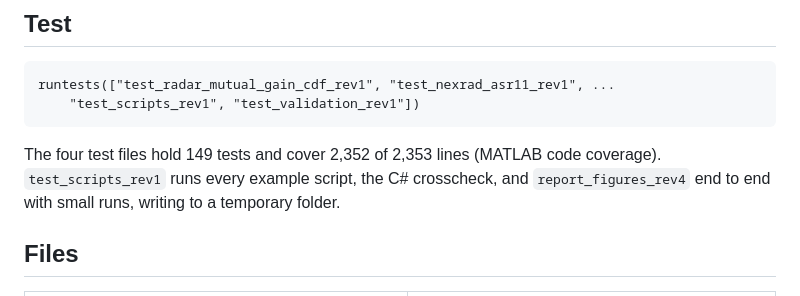
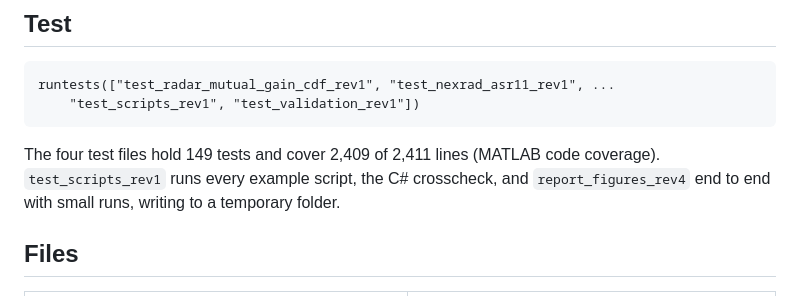
Before and after one commit to nicklasorte/mutual_antenna_gain, a Markdown page: README.md, the part around the change. Drawn GitHub-style.

````diff
--- a/README.md
+++ b/README.md
@@ -28,7 +28,7 @@ runtests(["test_radar_mutual_gain_cdf_rev1", "test_nexrad_asr11_rev1", ...
     "test_scripts_rev1", "test_validation_rev1"])
 ```
 
-The four test files hold 149 tests and cover 2,352 of 2,353 lines (MATLAB code coverage). `test_scripts_rev1` runs every example script, the C# crosscheck, and `report_figures_rev4` end to end with small runs, writing to a temporary folder.
+The four test files hold 149 tests and cover 2,409 of 2,411 lines (MATLAB code coverage). `test_scripts_rev1` runs every example script, the C# crosscheck, and `report_figures_rev4` end to end with small runs, writing to a temporary folder.
 
 ## Files
 
````
Also changed, not shown: docs/mutual_antenna_gain_methodology_report_rev4.md (+4 -3 lines), docs/figures/fig5_max_per_rev.png, docs/figures/fig_a1_call_tree.png, 7 other files.
